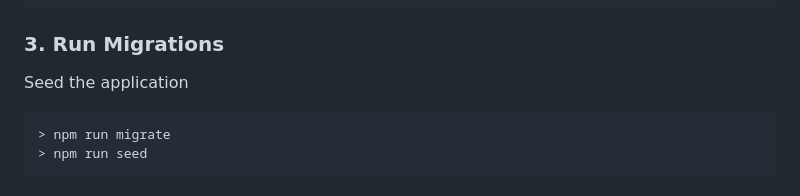
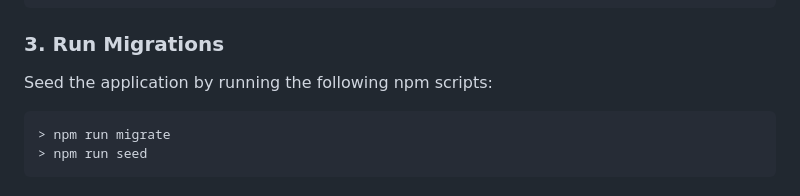
Before and after one commit to tgriesser/cypress-graphql-mock-example, a Markdown page: README.md, the part around the change. Drawn GitHub-style.

````diff
--- a/README.md
+++ b/README.md
@@ -71,7 +71,7 @@ Make sure you have Node v4.x.x installed (app has been tested with node v4.4.5)
 ```
 
 ### 3. Run Migrations
-Seed the application
+Seed the application by running the following npm scripts:
 ```
 > npm run migrate
 > npm run seed
````
Also changed, not shown: screenshots/github-oath-app.png (deleted), screenshots/github-oath-setup.png (added).
